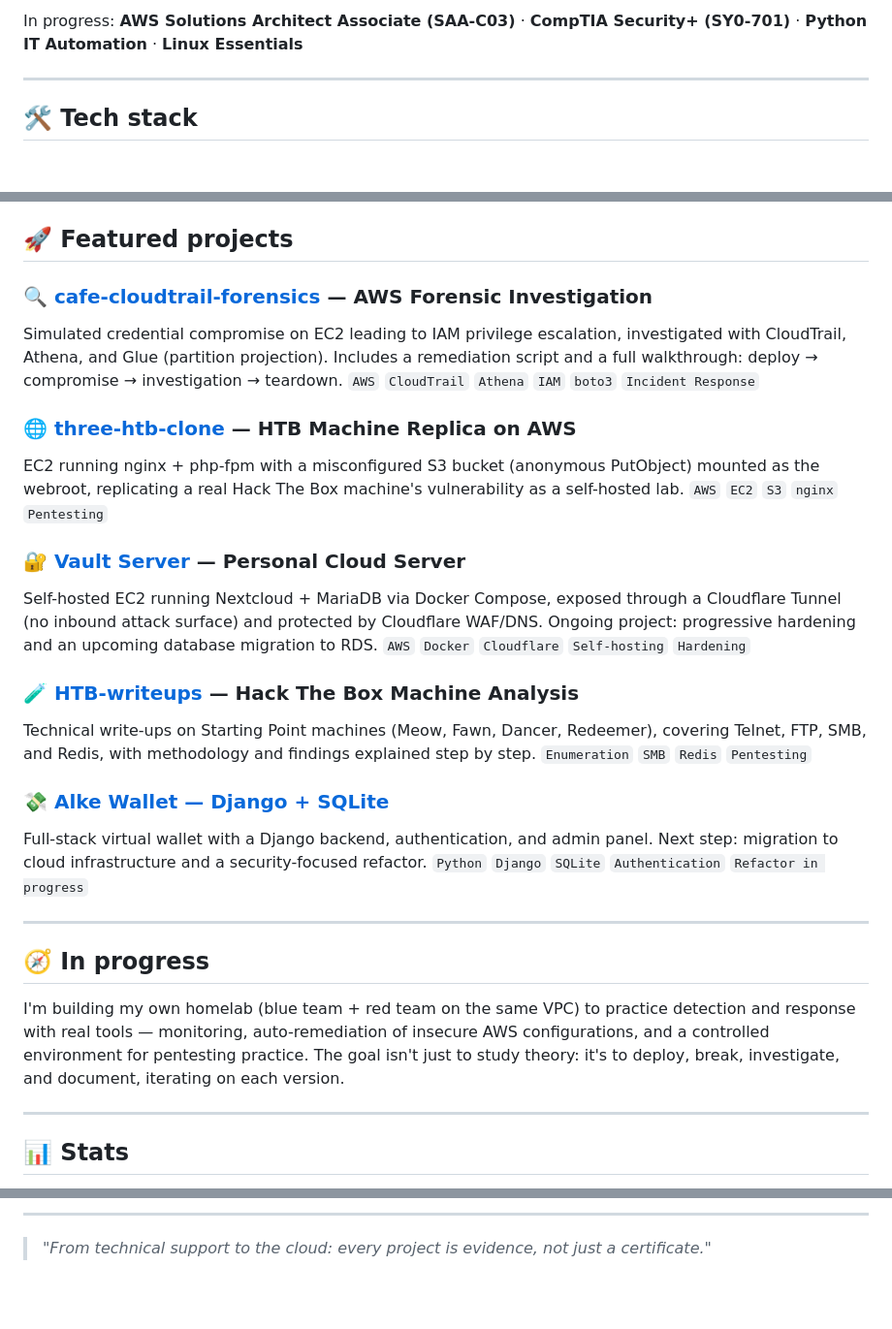
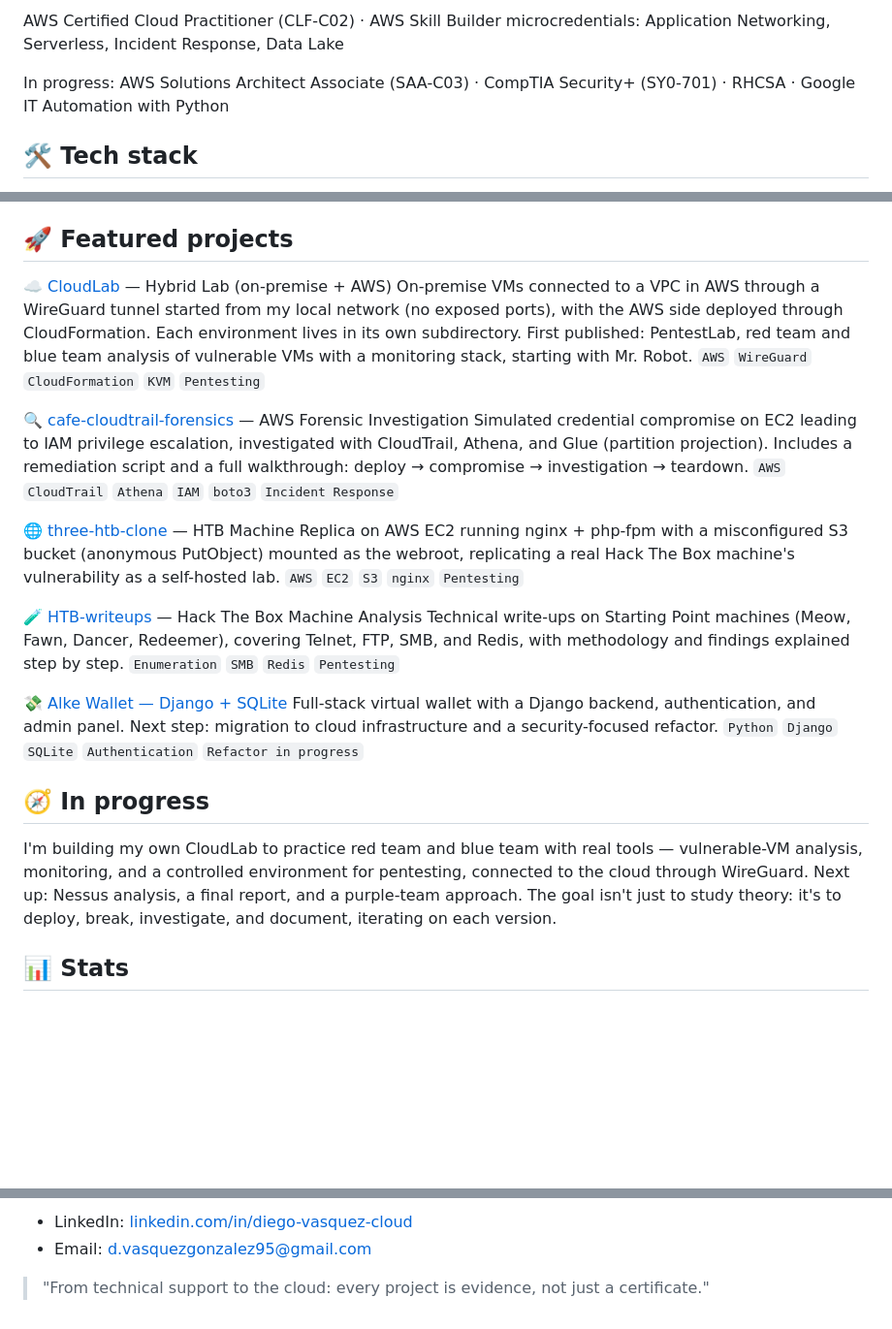
Before and after one commit to dvasquez-design/dvasquez-design, a Markdown page: README.md, 3 parts joined by grey strips. Shown at 97% size. Drawn GitHub-style; blank space fills up the shorter version.

```diff
--- a/README.md
+++ b/README.md
@@ -8,7 +6,7 @@ IT Support / Cloud & Security professional in training — graduate of **AWS re/
 
-In progress: **AWS Solutions Architect Associate (SAA-C03)** · **CompTIA Security+ (SY0-701)** · **Python IT Automation** · **Linux Essentials**
+AWS Certified Cloud Practitioner (CLF-C02) · AWS Skill Builder microcredentials: Application Networking, Serverless, Incident Response, Data Lake
 
----
+In progress: AWS Solutions Architect Associate (SAA-C03) · CompTIA Security+ (SY0-701) · RHCSA · Google IT Automation with Python
 
 ## 🛠️ Tech stack
 
@@ -33,31 +16,23 @@ In progress: **AWS Solutions Architect Associate (SAA-C03)** · **CompTIA Securi
 
 ## 🚀 Featured projects
 
-### 🔍 [cafe-cloudtrail-forensics](https://github.com/dvasquez-design/cafe-cloudtrail-forensics) — AWS Forensic Investigation
-Simulated credential compromise on EC2 leading to IAM privilege escalation, investigated with CloudTrail, Athena, and Glue (partition projection). Includes a remediation script and a full walkthrough: deploy → compromise → investigation → teardown.
-`AWS` `CloudTrail` `Athena` `IAM` `boto3` `Incident Response`
+☁️ [CloudLab](https://github.com/dvasquez-design/CloudLab) — Hybrid Lab (on-premise + AWS)
+On-premise VMs connected to a VPC in AWS through a WireGuard tunnel started from my local network (no exposed ports), with the AWS side deployed through CloudFormation. Each environment lives in its own subdirectory. First published: PentestLab, red team and blue team analysis of vulnerable VMs with a monitoring stack, starting with Mr. Robot. `AWS` `WireGuard` `CloudFormation` `KVM` `Pentesting`
 
-### 🌐 [three-htb-clone](https://github.com/dvasquez-design/three-htb-clone) — HTB Machine Replica on AWS
-EC2 running nginx + php-fpm with a misconfigured S3 bucket (anonymous PutObject) mounted as the webroot, replicating a real Hack The Box machine's vulnerability as a self-hosted lab.
-`AWS` `EC2` `S3` `nginx` `Pentesting`
+🔍 [cafe-cloudtrail-forensics](https://github.com/dvasquez-design/cafe-cloudtrail-forensics) — AWS Forensic Investigation
+Simulated credential compromise on EC2 leading to IAM privilege escalation, investigated with CloudTrail, Athena, and Glue (partition projection). Includes a remediation script and a full walkthrough: deploy → compromise → investigation → teardown. `AWS` `CloudTrail` `Athena` `IAM` `boto3` `Incident Response`
 
-### 🔐 [Vault Server](https://github.com/dvasquez-design/vault-server) — Personal Cloud Server
-Self-hosted EC2 running Nextcloud + MariaDB via Docker Compose, exposed through a Cloudflare Tunnel (no inbound attack surface) and protected by Cloudflare WAF/DNS. Ongoing project: progressive hardening and an upcoming database migration to RDS.
-`AWS` `Docker` `Cloudflare` `Self-hosting` `Hardening`
+🌐 [three-htb-clone](https://github.com/dvasquez-design/three-htb-clone) — HTB Machine Replica on AWS
+EC2 running nginx + php-fpm with a misconfigured S3 bucket (anonymous PutObject) mounted as the webroot, replicating a real Hack The Box machine's vulnerability as a self-hosted lab. `AWS` `EC2` `S3` `nginx` `Pentesting`
 
-### 🧪 [HTB-writeups](https://github.com/dvasquez-design/HTB-writeups) — Hack The Box Machine Analysis
-Technical write-ups on Starting Point machines (Meow, Fawn, Dancer, Redeemer), covering Telnet, FTP, SMB, and Redis, with methodology and findings explained step by step.
-`Enumeration` `SMB` `Redis` `Pentesting`
+🧪 [HTB-writeups](https://github.com/dvasquez-design/HTB-writeups) — Hack The Box Machine Analysis
+Technical write-ups on Starting Point machines (Meow, Fawn, Dancer, Redeemer), covering Telnet, FTP, SMB, and Redis, with methodology and findings explained step by step. `Enumeration` `SMB` `Redis` `Pentesting`
 
-### 💸 [Alke Wallet — Django + SQLite](https://github.com/dvasquez-design/Alke-Wallet-Django-CRUD)
-Full-stack virtual wallet with a Django backend, authentication, and admin panel. Next step: migration to cloud infrastructure and a security-focused refactor.
-`Python` `Django` `SQLite` `Authentication` `Refactor in progress`
-
----
+💸 [Alke Wallet — Django + SQLite](https://github.com/dvasquez-design/Alke-Wallet-Django-CRUD)
+Full-stack virtual wallet with a Django backend, authentication, and admin panel. Next step: migration to cloud infrastructure and a security-focused refactor. `Python` `Django` `SQLite` `Authentication` `Refactor in progress`
 
 ## 🧭 In progress
-I'm building my own homelab (blue team + red team on the same VPC) to practice detection and response with real tools — monitoring, auto-remediation of insecure AWS configurations, and a controlled environment for pentesting practice. The goal isn't just to study theory: it's to deploy, break, investigate, and document, iterating on each version.
 
----
+I'm building my own CloudLab to practice red team and blue team with real tools — vulnerable-VM analysis, monitoring, and a controlled environment for pentesting, connected to the cloud through WireGuard. Next up: Nessus analysis, a final report, and a purple-team approach. The goal isn't just to study theory: it's to deploy, break, investigate, and document, iterating on each version.
 
 ## 📊 Stats
@@ -71,3 +46,5 @@ I'm building my own homelab (blue team + red team on the same VPC) to practice d
 
----
-> *"From technical support to the cloud: every project is evidence, not just a certificate."*
+- LinkedIn: [linkedin.com/in/diego-vasquez-cloud](https://linkedin.com/in/diego-vasquez-cloud)
+- Email: d.vasquezgonzalez95@gmail.com
+
+> "From technical support to the cloud: every project is evidence, not just a certificate."
```
Also changed, not shown: other parts of README.md (+8 -25 lines).
